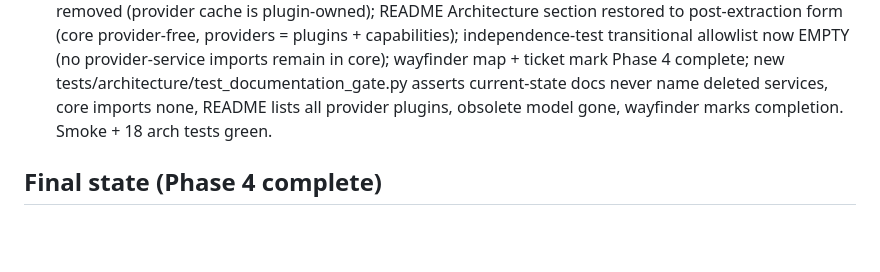
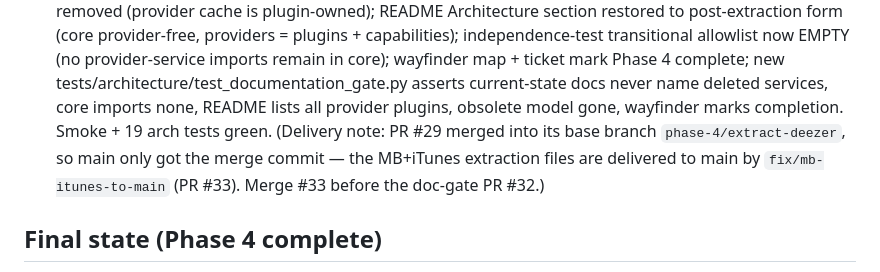
Before and after one commit to tajanthind/fnack, a Markdown page: wayfinder/tickets/plugin-phase-4-hardening-deletion.md, the part around the change. GitHub-like rendering; blank space fills up the shorter version.

Commit message:
docs(wayfinder): note PR #33 delivery fix in Phase 4 ticket

```diff
--- a/wayfinder/tickets/plugin-phase-4-hardening-deletion.md
+++ b/wayfinder/tickets/plugin-phase-4-hardening-deletion.md
@@ -112,8 +112,11 @@ fnack-plugins synced + repackaged; wayfinder + map updated.
   core); wayfinder map + ticket mark Phase 4 complete; new
   tests/architecture/test_documentation_gate.py asserts current-state docs
   never name deleted services, core imports none, README lists all provider
-  plugins, obsolete model gone, wayfinder marks completion. Smoke + 18 arch
-  tests green.
+  plugins, obsolete model gone, wayfinder marks completion. Smoke + 19 arch
+  tests green. (Delivery note: PR #29 merged into its base branch
+  `phase-4/extract-deezer`, so main only got the merge commit — the
+  MB+iTunes extraction files are delivered to main by `fix/mb-itunes-to-main`
+  (PR #33). Merge #33 before the doc-gate PR #32.)
 
 ## Final state (Phase 4 complete)
 
```
